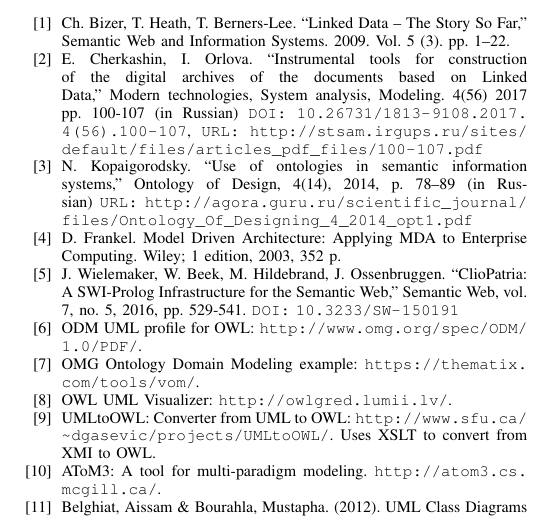
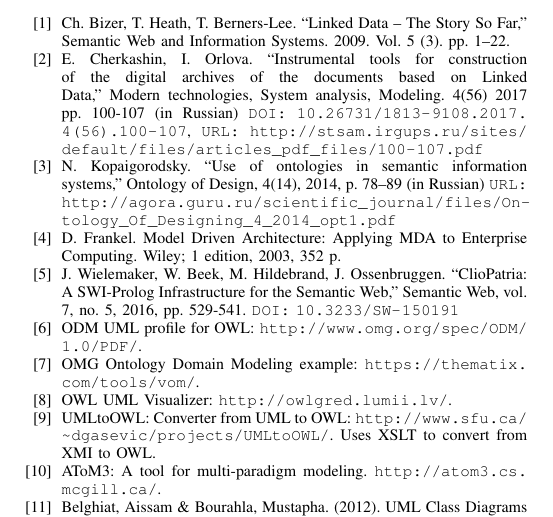
Before and after one commit to eugeneai/papers-2018, a LaTeX paper (mda-paper.tex): part of page 3 of 3, cut so that both start at the same text. Compiled offline with pdfLaTeX; a missing font is replaced by an installed copy or a similar font; a LaTeX package or settings file that is missing is left out.

Commit message:
Better URL

```diff
--- a/mda-paper.tex
+++ b/mda-paper.tex
@@ -651,7 +651,7 @@
 
 \bibitem{Bizer} Ch. Bizer, T. Heath, T. Berners-Lee. ``Linked Data – The Story So Far,'' Semantic Web and Information Systems. 2009. Vol. 5 (3). pp. 1–22.
 \bibitem{Cherk} E. Cherkashin, I. Orlova. ``Instrumental tools for construction of the digital archives of the documents based on Linked Data,'' Modern technologies, System analysis, Modeling. 4(56) 2017 pp. 100-107 (in Russian) \texttt{DOI:} \url{10.26731/1813-9108.2017.4(56).100-107}, \texttt{URL:} \url{http://stsam.irgups.ru/sites/default/files/articles\_pdf\_files/100-107.pdf}
-\bibitem{Kopay} N. Kopaigorodsky. ``Use of ontologies in semantic information systems,'' Ontology of Design, 4(14), 2014, p. 78--89 (in Russian) \texttt{URL:} \url{http://agora.guru.ru/scientific\_journal/files/Ontology\_Of\_Designing\_4\_2014\_opt1.pdf}
+\bibitem{Kopay} N. Kopaigorodsky. ``Use of ontologies in semantic information systems,'' Ontology of Design, 4(14), 2014, p. 78--89 (in Russian) \texttt{URL:} \href{http://agora.guru.ru/scientific_journal/files/Ontology_Of_Designing_4_2014_opt1.pdf#page=79}{\ttfamily http://agora.guru.ru/scientific\_journal/files/On\-tology\_Of\_Designing\_4\_2014\_opt1.pdf}
 \bibitem{MDA} D. Frankel. Model Driven Architecture: Applying MDA to Enterprise Computing. Wiley; 1 edition, 2003, 352 p.
  \bibitem{Clio} J. Wielemaker, W. Beek, M. Hildebrand, J. Ossenbruggen. ``ClioPatria: A SWI-Prolog Infrastructure for the Semantic Web,'' Semantic Web, vol. 7, no. 5, 2016, pp. 529-541. \texttt{DOI:} \url{10.3233/SW-150191}
 
```
